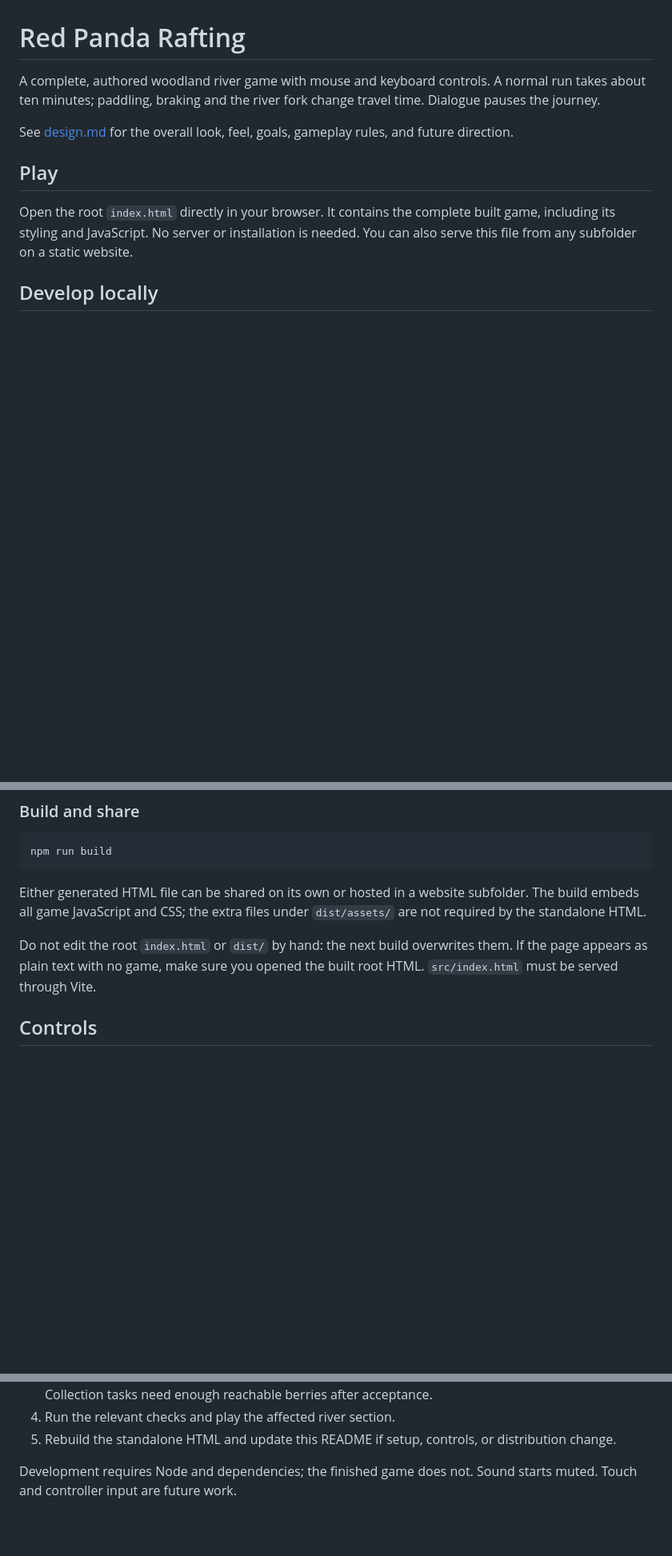
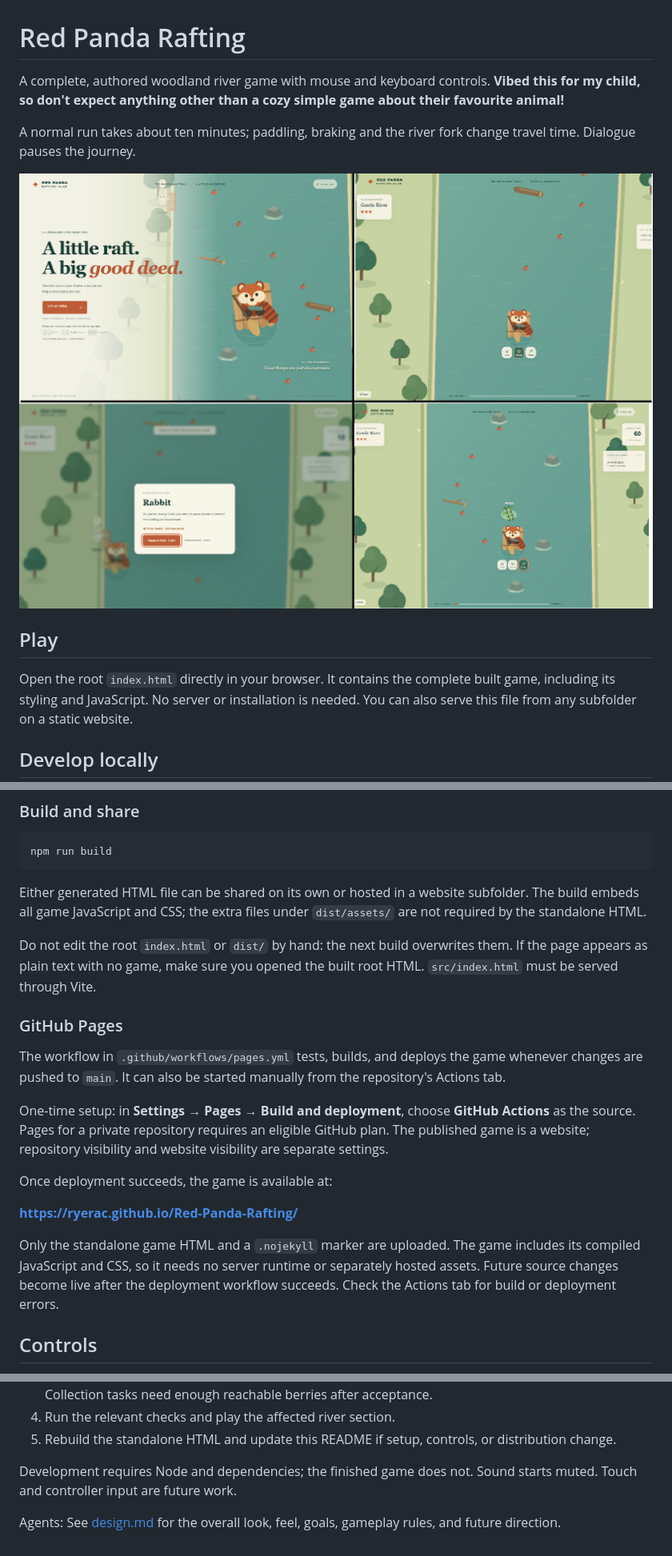
Before and after one commit to ryerac/Red-Panda-Rafting, a Markdown page: README.md, 3 parts joined by grey strips. Shown: that part at 80% size. GitHub-like rendering; pictures changed too: docs/img.png (added); blank space fills up the shorter version.

Commit message:
Readme and pipeline

```diff
--- a/README.md
+++ b/README.md
@@ -1,8 +1,13 @@
 # Red Panda Rafting
 
-A complete, authored woodland river game with mouse and keyboard controls. A normal run takes about ten minutes; paddling, braking and the river fork change travel time. Dialogue pauses the journey.
+A complete, authored woodland river game with mouse and keyboard controls.
+**Vibed this for my child, so don't expect anything other than a cozy simple game about their favourite animal!**
 
-See [design.md](design.md) for the overall look, feel, goals, gameplay rules, and future direction.
+A normal run takes about ten minutes; paddling, braking and the river fork change travel time. Dialogue pauses the journey.
+
+![Red Panda Rafting screenshots showing the main menu, river gameplay, Rabbit's delivery request, and a bamboo boost pickup](docs/img.png)
+
+
 
 ## Play
 
@@ -28,6 +33,18 @@ npm run build
 Either generated HTML file can be shared on its own or hosted in a website subfolder. The build embeds all game JavaScript and CSS; the extra files under `dist/assets/` are not required by the standalone HTML.
 
 Do not edit the root `index.html` or `dist/` by hand: the next build overwrites them. If the page appears as plain text with no game, make sure you opened the built root HTML. `src/index.html` must be served through Vite.
+
+### GitHub Pages
+
+The workflow in `.github/workflows/pages.yml` tests, builds, and deploys the game whenever changes are pushed to `main`. It can also be started manually from the repository's Actions tab.
+
+One-time setup: in **Settings → Pages → Build and deployment**, choose **GitHub Actions** as the source. Pages for a private repository requires an eligible GitHub plan. The published game is a website; repository visibility and website visibility are separate settings.
+
+Once deployment succeeds, the game is available at:
+
+**https://ryerac.github.io/Red-Panda-Rafting/**
+
+Only the standalone game HTML and a `.nojekyll` marker are uploaded. The game includes its compiled JavaScript and CSS, so it needs no server runtime or separately hosted assets. Future source changes become live after the deployment workflow succeeds. Check the Actions tab for build or deployment errors.
 
 ## Controls
 
@@ -90,3 +107,6 @@ Browser tests currently use Chromium; they do not establish full cross-browser c
 5. Rebuild the standalone HTML and update this README if setup, controls, or distribution change.
 
 Development requires Node and dependencies; the finished game does not. Sound starts muted. Touch and controller input are future work.
+
+
+Agents: See [design.md](design.md) for the overall look, feel, goals, gameplay rules, and future direction.
```
Also changed, not shown: 1 other file.
